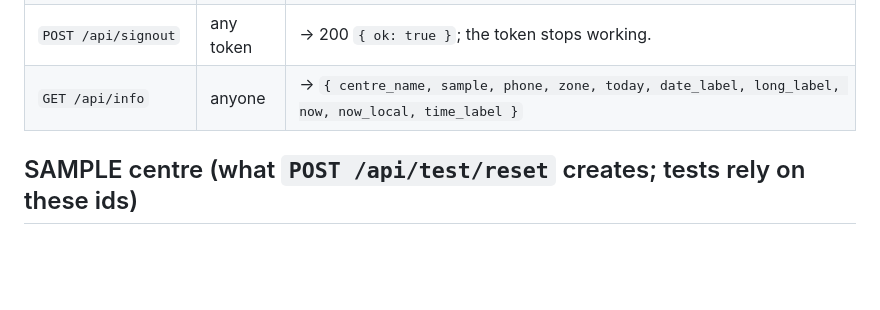
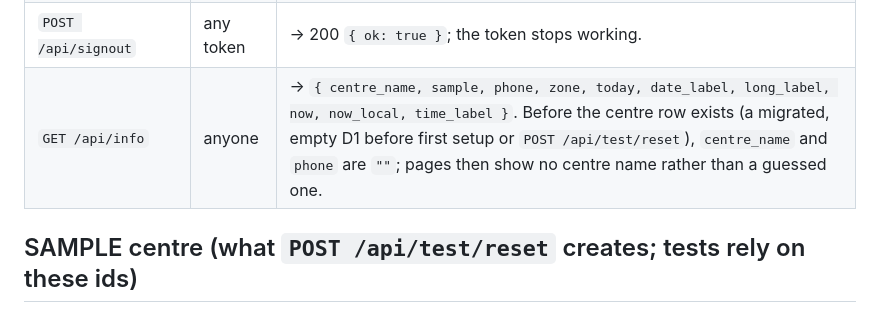
Before and after one commit to alexjpower74-create/daycare-day-sheet, a Markdown page: docs/API.md, the part around the change. Drawn GitHub-style; blank space fills up the shorter version.

Commit message:
API: /api/info before the centre row exists answers empty strings (dd2 cross-review W2)
Co-Authored-By: Claude Opus 5 <noreply@anthropic.com>
Claude-Session: https://claude.ai/code/session_01CARiPTHNYk17N2NGDPdz5r

```diff
--- a/docs/API.md
+++ b/docs/API.md
@@ -53,7 +53,7 @@ JSON in, JSON out. Errors are always
 | `POST /api/signin` | anyone | `{ pin }` → 200 `{ token, role, staff: { id, name, initials }, expires_at }` (12 hours). Wrong PIN → 401 `"That PIN is not right."` `field: "pin"`. |
 | `POST /api/door/unlock` | anyone | `{ pin }` → 200 `{ token, role: "door", expires_at }` (30 days). Wrong PIN → 401 as above; an educator's PIN → 403 `forbidden` `"Only the supervisor can set up this tablet."` |
 | `POST /api/signout` | any token | → 200 `{ ok: true }`; the token stops working. |
-| `GET /api/info` | anyone | → `{ centre_name, sample, phone, zone, today, date_label, long_label, now, now_local, time_label }` |
+| `GET /api/info` | anyone | → `{ centre_name, sample, phone, zone, today, date_label, long_label, now, now_local, time_label }`. Before the centre row exists (a migrated, empty D1 before first setup or `POST /api/test/reset`), `centre_name` and `phone` are `""`; pages then show no centre name rather than a guessed one. |
 
 ## SAMPLE centre (what `POST /api/test/reset` creates; tests rely on these ids)
 
```
